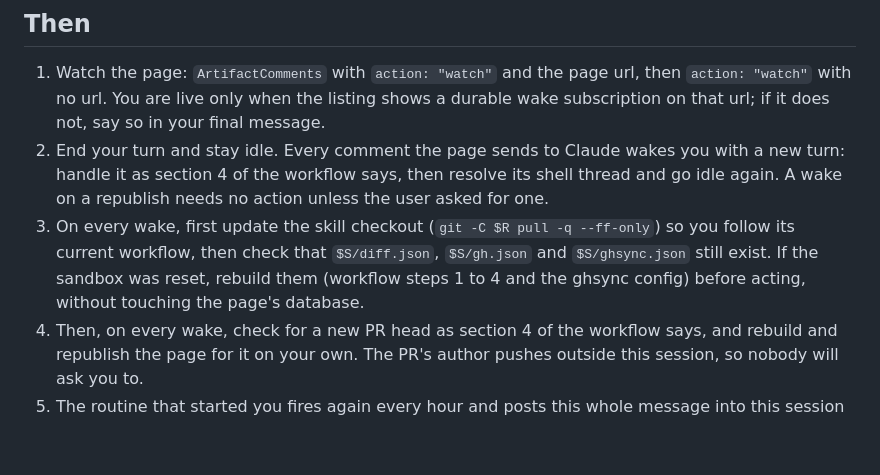
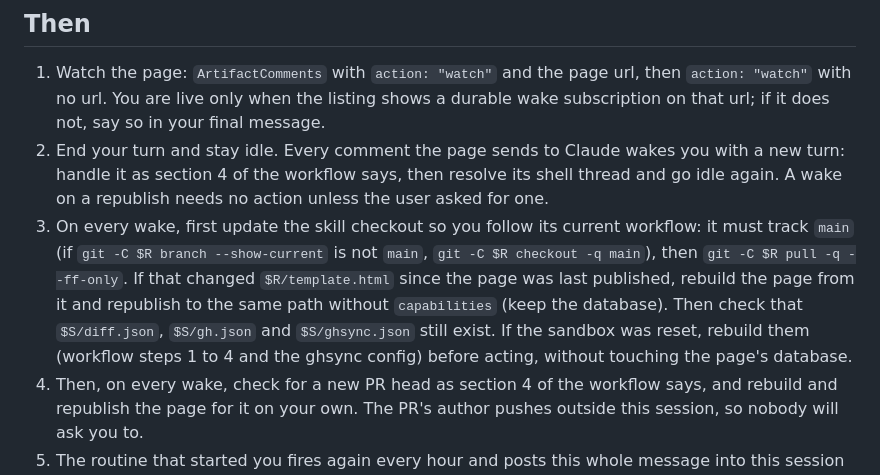
Before and after one commit to QuerthDP/review-artifact, a Markdown page: cloud/prompt.md, the part around the change. Drawn GitHub-style; blank space fills up the shorter version.

Commit message:
cloud: keep the skill checkout on its main branch
A session that once moved its checkout to another branch kept
pulling that branch and missed later fixes. Switch back to main
on every wake and republish the page when its template changed.

Co-Authored-By: Claude Opus 5.5 <noreply@anthropic.com>

```diff
--- a/cloud/prompt.md
+++ b/cloud/prompt.md
@@ -17,7 +17,7 @@ You are the persistent review session for the GitHub pull request {{REPO}}#{{PR}
 
 1. Watch the page: `ArtifactComments` with `action: "watch"` and the page url, then `action: "watch"` with no url. You are live only when the listing shows a durable wake subscription on that url; if it does not, say so in your final message.
 2. End your turn and stay idle. Every comment the page sends to Claude wakes you with a new turn: handle it as section 4 of the workflow says, then resolve its shell thread and go idle again. A wake on a republish needs no action unless the user asked for one.
-3. On every wake, first update the skill checkout (`git -C $R pull -q --ff-only`) so you follow its current workflow, then check that `$S/diff.json`, `$S/gh.json` and `$S/ghsync.json` still exist. If the sandbox was reset, rebuild them (workflow steps 1 to 4 and the ghsync config) before acting, without touching the page's database.
+3. On every wake, first update the skill checkout so you follow its current workflow: it must track `main` (if `git -C $R branch --show-current` is not `main`, `git -C $R checkout -q main`), then `git -C $R pull -q --ff-only`. If that changed `$R/template.html` since the page was last published, rebuild the page from it and republish to the same path without `capabilities` (keep the database). Then check that `$S/diff.json`, `$S/gh.json` and `$S/ghsync.json` still exist. If the sandbox was reset, rebuild them (workflow steps 1 to 4 and the ghsync config) before acting, without touching the page's database.
 4. Then, on every wake, check for a new PR head as section 4 of the workflow says, and rebuild and republish the page for it on your own. The PR's author pushes outside this session, so nobody will ask you to.
 5. The routine that started you fires again every hour and posts this whole message into this session once more. When this session has already set up and watches the page, treat such a repeat only as a wake for steps 4 and 6: do not build, adopt, seed or watch again, and end the turn with one line (the head you found, and whether you rebuilt).
 6. On every wake, also check `gh api repos/{{REPO}}/pulls/{{PR}} --jq .state`. Once the PR is closed (merged or not), the review is over: delete the routine that started you and every other routine that targets this session, finding them through the Claude Code remote connector's trigger tools (load them with ToolSearch, query `trigger`) by the name `review {{REPO}}#{{PR}}` or by this session's id. If the connector has no delete, disable them instead and say so. Then end the turn with one line saying the PR is closed and which routines you removed. The page stays as it is.
```
